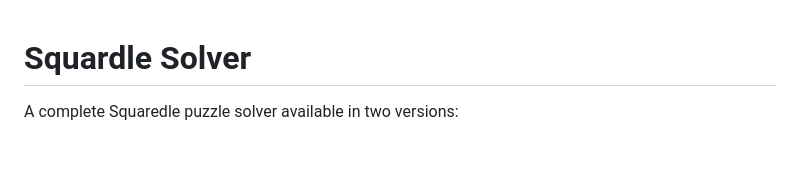
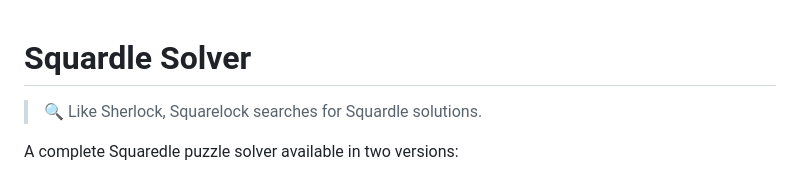
Before and after one commit to NVME-git/squardle, a Markdown page: README.md, the part around one of its changes. GitHub-like rendering; blank space fills up the shorter version.

```diff
--- a/README.md
+++ b/README.md
@@ -1,4 +1,6 @@
 # Squardle Solver
+
+> 🔍 Like Sherlock, Squarelock searches for Squardle solutions.
 
 A complete Squaredle puzzle solver available in two versions:
 1. **Web App** (SPA for GitHub Pages) - Use in your browser
```
Also changed, not shown: other parts of README.md (+7 -5 lines), docs/README.md (+4 -2 lines).
